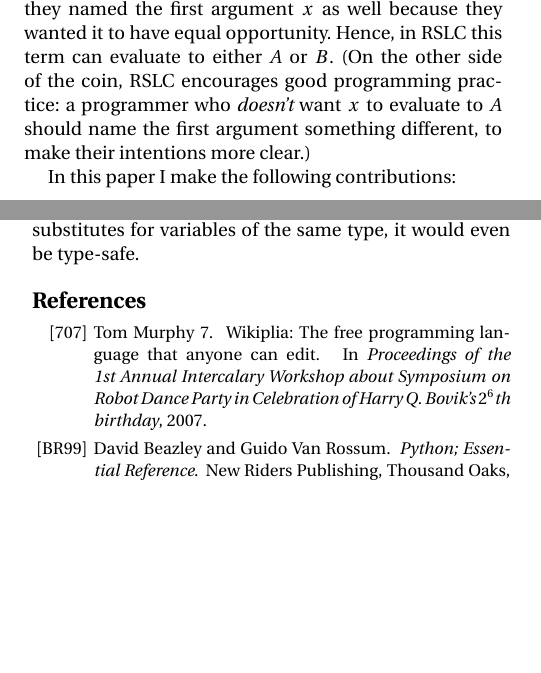
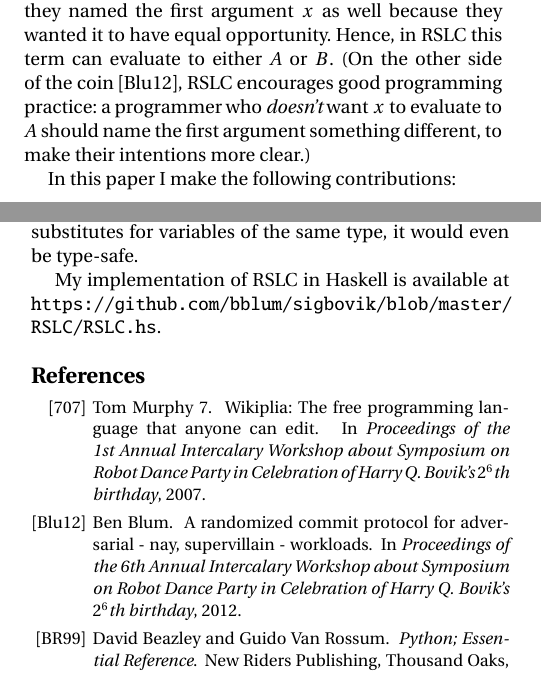
Before and after one commit to bblum/sigbovik, a LaTeX paper (RSLC/paper/paper.tex, which reads RSLC/paper/paper.bib): two parts of the columns of pages 1 and 5 of 7, joined at a grey line, cut so that both start at the same text, the shorter picture padded with empty space. Compiled offline with pdfLaTeX; a missing font is replaced by an installed copy or a similar font.

Commit message:
Polish up rslc paper

```diff
--- a/RSLC/paper/paper.bib
+++ b/RSLC/paper/paper.bib
@@ -100,6 +100,12 @@
 	publisher = {Princeton University Press},
 	address = {Princeton, NJ, USA},
 }
+@inproceedings{twoface,
+	author = {Ben Blum},
+	title = {A Randomized Commit Protocol for Adversarial - Nay, Supervillain - Workloads},
+	booktitle = {Proceedings of the 6th Annual Intercalary Workshop about Symposium on Robot Dance Party in Celebration of Harry Q. Bovik's $2^6$th birthday},
+	year = {2012},
+}
 @inproceedings{patenttroll,
 	author = {Robert J. Simmons and Tom Murphy VII},
 	title = {A modest proposal for the purity of programming},
--- a/RSLC/paper/paper.tex
+++ b/RSLC/paper/paper.tex
@@ -161,7 +161,7 @@ Consider the following lambda calculus term:
 \[ (\lambda x. (\lambda x. x))~A~B \]
 In ordinary lambda calculus, this always evaluates to $B$ (quite unforgivingly so, in my opinion).
 However, I give the programmer the benefit of the doubt, and assume they named the first argument $x$ as well because they wanted it to have equal opportunity. Hence, in RSLC this term can evaluate to either $A$ or $B$.
-(On the other side of the coin, RSLC encourages good programming practice: a programmer who {\em doesn't} want $x$ to evaluate to $A$ should name the first argument something different, to make their intentions more clear.)
+(On the other side of the coin~\cite{twoface}, RSLC encourages good programming practice: a programmer who {\em doesn't} want $x$ to evaluate to $A$ should name the first argument something different, to make their intentions more clear.)
 
 In this paper I make the following contributions:
 \begin{enumerate}
@@ -568,6 +567,8 @@ RSLC is an extension to standard un(i)typed lambda calculus in which substitutio
 Furthermore, I showed that it is still possible to write a bunch of deterministic programs that are commonly used as examples/proofs-of-concept, as long as you put silly hats on some of your variables.
 
 I believe you could extend RSLC's substitution schema to a typed lambda calculus, and furthermore if it only substitutes for variables of the same type, it would even be type-safe.
+
+My implementation of RSLC in Haskell is available at \url{https://github.com/bblum/sigbovik/blob/master/RSLC/RSLC.hs}.
 
 \bibliographystyle{alpha}
 \bibliography{paper}
```
Also changed, not shown: RSLC/paper/paper.tex (5 more changed lines).
